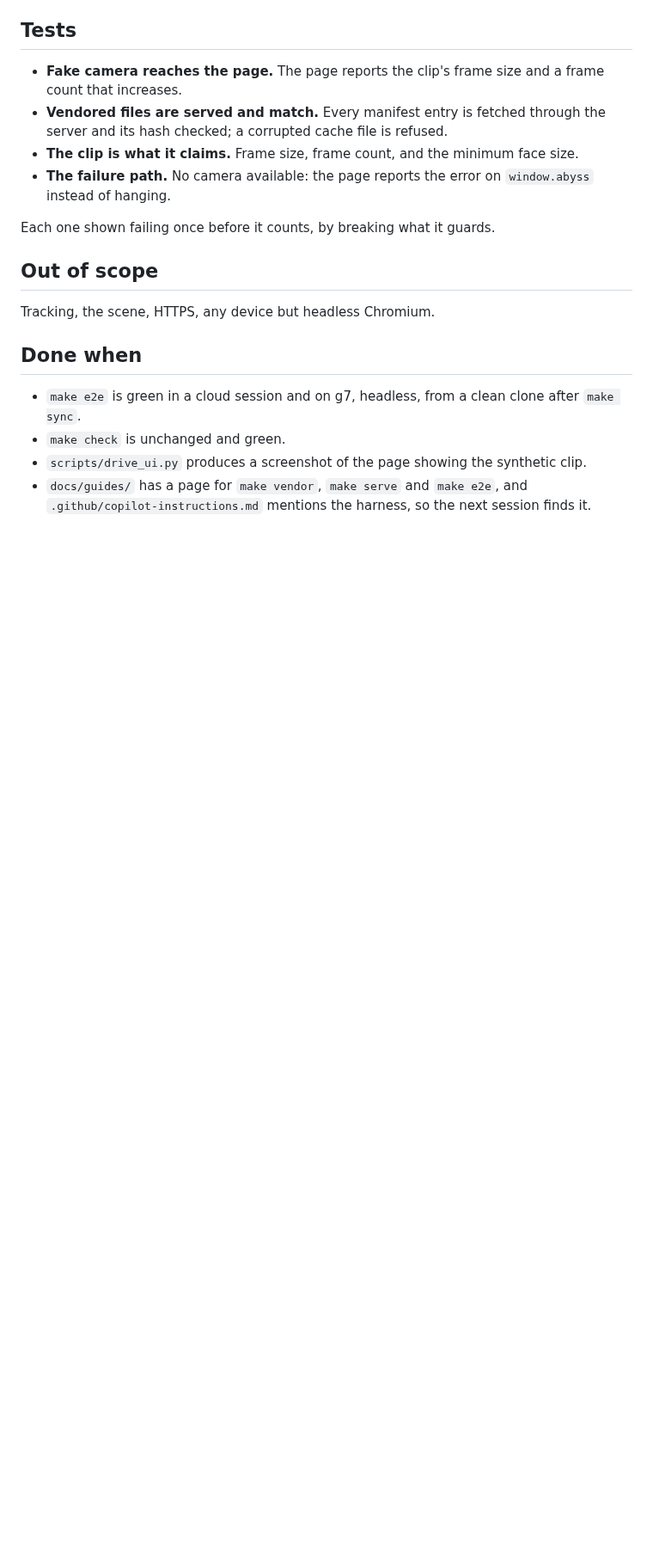
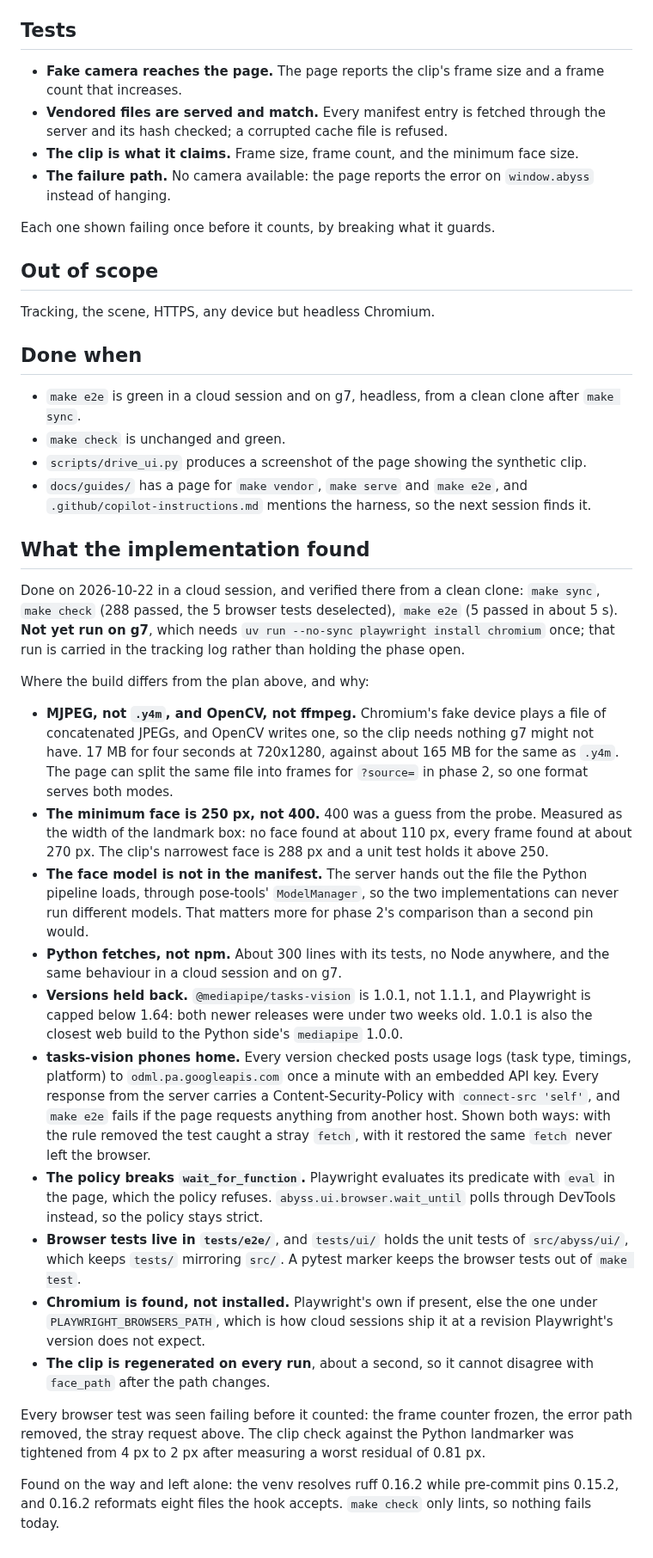
Before and after one commit to Pitrified/abyss, a Markdown page: plans/03_phone_webapp/02_harness_skeleton.md, the part around one of its changes. Shown at 86% size. Drawn GitHub-style; blank space fills up the shorter version.

Commit message:
plans(03): phase 1 done, with what the implementation found
Co-Authored-By: Claude Opus 5.5 <noreply@anthropic.com>
Claude-Session: https://claude.ai/code/session_01L9xAr46SGjHFfP4SkGZCnx

```diff
--- a/plans/03_phone_webapp/02_harness_skeleton.md
+++ b/plans/03_phone_webapp/02_harness_skeleton.md
@@ -80,3 +80,50 @@ Tracking, the scene, HTTPS, any device but headless Chromium.
 - `scripts/drive_ui.py` produces a screenshot of the page showing the synthetic clip.
 - `docs/guides/` has a page for `make vendor`, `make serve` and `make e2e`, and
   `.github/copilot-instructions.md` mentions the harness, so the next session finds it.
+
+## What the implementation found
+
+Done on 2026-10-22 in a cloud session, and verified there from a clean clone: `make sync`,
+`make check` (288 passed, the 5 browser tests deselected), `make e2e` (5 passed in about 5 s).
+**Not yet run on g7**, which needs `uv run --no-sync playwright install chromium` once; that run
+is carried in the tracking log rather than holding the phase open.
+
+Where the build differs from the plan above, and why:
+
+- **MJPEG, not `.y4m`, and OpenCV, not ffmpeg.** Chromium's fake device plays a file of
+  concatenated JPEGs, and OpenCV writes one, so the clip needs nothing g7 might not have. 17 MB for
+  four seconds at 720x1280, against about 165 MB for the same as `.y4m`. The page can split the same
+  file into frames for `?source=` in phase 2, so one format serves both modes.
+- **The minimum face is 250 px, not 400.** 400 was a guess from the probe. Measured as the width of
+  the landmark box: no face found at about 110 px, every frame found at about 270 px. The clip's
+  narrowest face is 288 px and a unit test holds it above 250.
+- **The face model is not in the manifest.** The server hands out the file the Python pipeline
+  loads, through pose-tools' `ModelManager`, so the two implementations can never run different
+  models. That matters more for phase 2's comparison than a second pin would.
+- **Python fetches, not npm.** About 300 lines with its tests, no Node anywhere, and the same
+  behaviour in a cloud session and on g7.
+- **Versions held back.** `@mediapipe/tasks-vision` is 1.0.1, not 1.1.1, and Playwright is capped
+  below 1.64: both newer releases were under two weeks old. 1.0.1 is also the closest web build to
+  the Python side's `mediapipe` 1.0.0.
+- **tasks-vision phones home.** Every version checked posts usage logs (task type, timings,
+  platform) to `odml.pa.googleapis.com` once a minute with an embedded API key. Every response from
+  the server carries a Content-Security-Policy with `connect-src 'self'`, and `make e2e` fails if
+  the page requests anything from another host. Shown both ways: with the rule removed the test
+  caught a stray `fetch`, with it restored the same `fetch` never left the browser.
+- **The policy breaks `wait_for_function`.** Playwright evaluates its predicate with `eval` in the
+  page, which the policy refuses. `abyss.ui.browser.wait_until` polls through DevTools instead, so
+  the policy stays strict.
+- **Browser tests live in `tests/e2e/`**, and `tests/ui/` holds the unit tests of `src/abyss/ui/`,
+  which keeps `tests/` mirroring `src/`. A pytest marker keeps the browser tests out of `make test`.
+- **Chromium is found, not installed.** Playwright's own if present, else the one under
+  `PLAYWRIGHT_BROWSERS_PATH`, which is how cloud sessions ship it at a revision Playwright's
+  version does not expect.
+- **The clip is regenerated on every run**, about a second, so it cannot disagree with
+  `face_path` after the path changes.
+
+Every browser test was seen failing before it counted: the frame counter frozen, the error path
+removed, the stray request above. The clip check against the Python landmarker was tightened from
+4 px to 2 px after measuring a worst residual of 0.81 px.
+
+Found on the way and left alone: the venv resolves ruff 0.16.2 while pre-commit pins 0.15.2, and
+0.16.2 reformats eight files the hook accepts. `make check` only lints, so nothing fails today.
```
Also changed, not shown: other parts of plans/03_phone_webapp/02_harness_skeleton.md (+1 -1 lines), plans/03_phone_webapp/tracking.md (+6 -1 lines).
